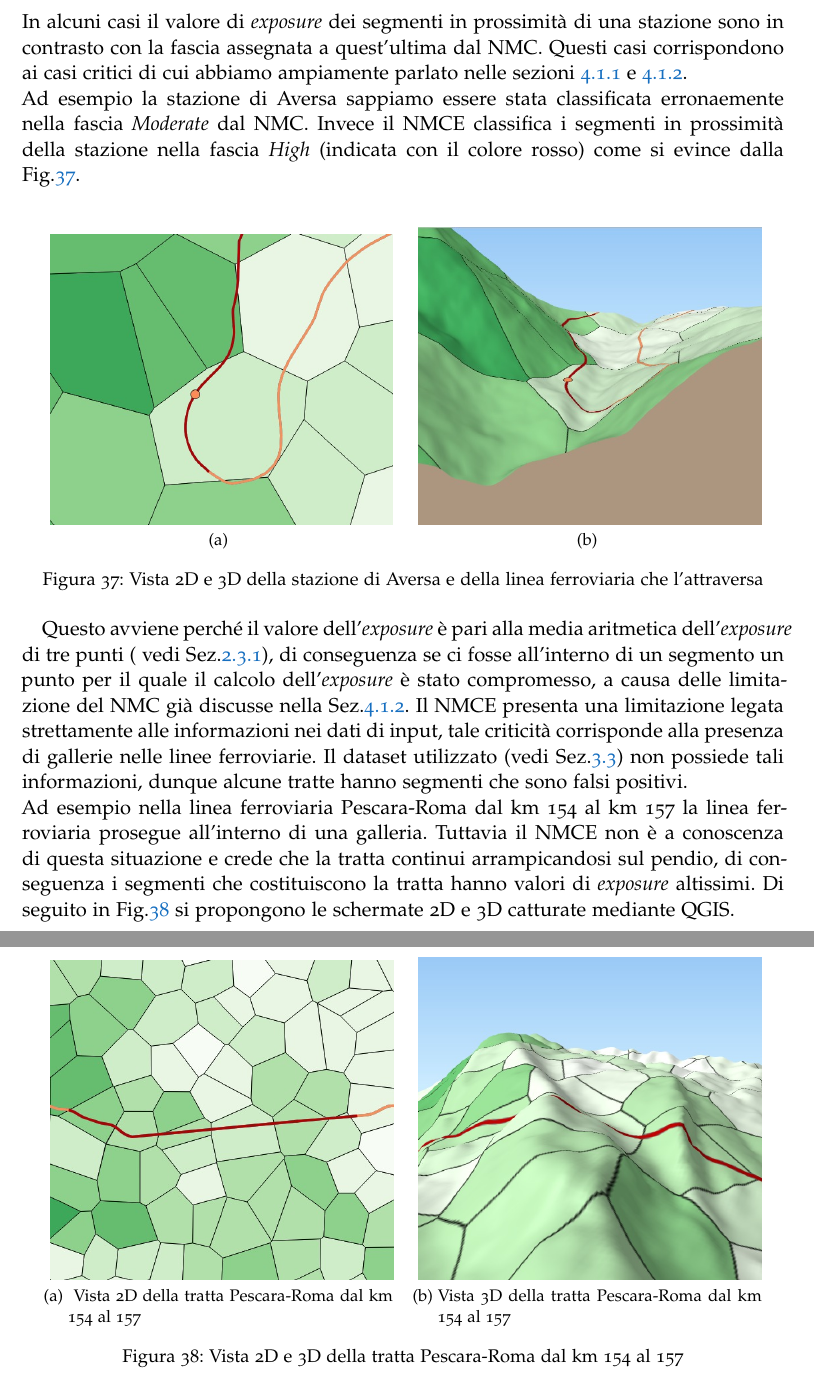
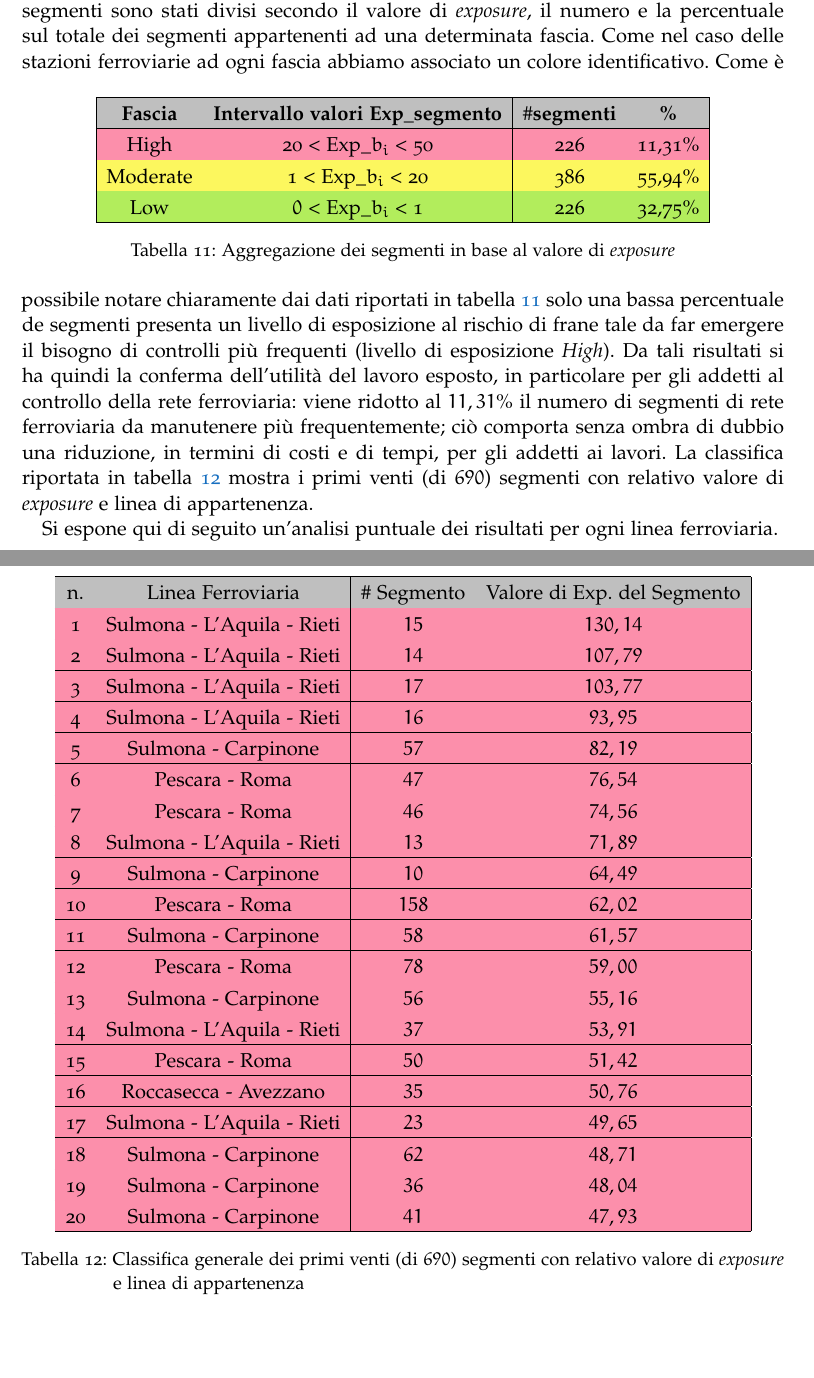
Before and after one commit to FabioDiSabatino/Relazione-BD, a LaTeX thesis (main.tex, which reads Chapters/RisultatiEDiscussione.tex): two parts of pages 56 and 57 of 71, joined at a grey line, cut at the place of the change, the shorter picture padded with empty space. Compiled offline with pdfLaTeX; a missing font is replaced by an installed copy or a similar font.

Commit message:
Ranking e valutazione delle linee ferroviarie
parte generale completata
parte puntuale linea per linea da scrivere

```diff
--- a/Chapters/RisultatiEDiscussione.tex
+++ b/Chapters/RisultatiEDiscussione.tex
@@ -405,35 +414,86 @@ Le limitazioni del metodo proposto derivano dal fatto che l'algoritmo, nel calco
+La tabella \ref{rangeLinee} mostra la suddetta divisione in fasce di rischio, gli intervalli in cui i segmenti sono stati divisi secondo il valore di \textit{exposure}, il numero e la percentuale sul totale dei segmenti appartenenti ad una determinata fascia. Come nel caso delle stazioni ferroviarie ad ogni fascia abbiamo associato un colore identificativo.
+\begin{table}[h]
+\centering
+\begin{tabular}{|c|c|c|c|}
+\hline
+\rowcolor{lightgray}
+\textbf{Fascia} & \textbf{Intervallo valori Exp$\mathbf{\_}$$\mathbf{segmento}$} & $\mathbf{\#segmenti}$ & \textbf{\%} \\
+\hline
+\rowcolor{flamingopink}
+High & 20 < Exp$\_$$b_i$ < 50 & 226 & 11,31\%\\
+\hline
+\rowcolor{icterine}
+Moderate & 1 < Exp$\_$$b_i$ < 20 & 386 & 55,94\%\\
+\hline
+\rowcolor{inchworm}
+Low & $0$ < Exp$\_$$b_i$ < 1 & 226 & 32,75\%\\
+\hline
+\end{tabular}
+\caption{Aggregazione dei segmenti in base al valore di \textit{exposure} }
+\label{rangeLinee}
+\end{table}
+Come è possibile notare chiaramente dai dati riportati in tabella \ref{rangeLinee} solo una bassa percentuale de segmenti presenta un livello di esposizione al rischio di frane tale da far emergere il bisogno di controlli più frequenti (livello di esposizione \textit{High}). Da tali risultati si ha quindi la conferma dell'utilità del lavoro esposto, in particolare per gli addetti al controllo della rete ferroviaria: viene ridotto al $11,31\%$ il numero di segmenti di rete ferroviaria da manutenere più frequentemente; ciò comporta senza ombra di dubbio una riduzione, in termini di costi e di tempi, per gli addetti ai lavori.
+La classifica riportata in tabella \ref{top20segmenti} mostra i primi venti (di $690$) segmenti con relativo valore di \textit{exposure} e linea di appartenenza.
+\begin{table}[h]
+\centering
+\begin{tabular}{|c|c|c|c|}
+\hline
+\rowcolor{lightgray}
+n. & Linea Ferroviaria          & \# Segmento & Valore di Exp. del Segmento \\ \hline \rowcolor{flamingopink}
+1  & Sulmona - L'Aquila - Rieti & $15$        & $130,14$                    \\ \hline \rowcolor{flamingopink}
+2  & Sulmona - L'Aquila - Rieti & $14$        & $107,79$                    \\ \hline \rowcolor{flamingopink}
+3  & Sulmona - L'Aquila - Rieti & $17$        & $103,77$                    \\ \hline \rowcolor{flamingopink}
+4  & Sulmona - L'Aquila - Rieti & $16$        & $93,95$                     \\ \hline \rowcolor{flamingopink}
+5  & Sulmona - Carpinone        & $57$        & $82,19$                     \\ \hline \rowcolor{flamingopink}
+6  & Pescara - Roma             & $47$        & $76,54$                     \\ \hline \rowcolor{flamingopink}
+7  & Pescara - Roma             & $46$        & $74,56$                     \\ \hline \rowcolor{flamingopink}
+8  & Sulmona - L'Aquila - Rieti & $13$        & $71,89$                     \\ \hline \rowcolor{flamingopink}
+9  & Sulmona - Carpinone        & $10$        & $64,49$                     \\ \hline \rowcolor{flamingopink}
+10 & Pescara - Roma             & $158$       & $62,02$                     \\ \hline \rowcolor{flamingopink}
+11 & Sulmona - Carpinone        & $58$        & $61,57$                     \\ \hline \rowcolor{flamingopink}
+12 & Pescara - Roma             & $78$        & $59,00$                     \\ \hline \rowcolor{flamingopink}
+13 & Sulmona - Carpinone        & $56$        & $55,16$                     \\ \hline \rowcolor{flamingopink}
+14 & Sulmona - L'Aquila - Rieti & $37$        & $53,91$                     \\ \hline \rowcolor{flamingopink}
+15 & Pescara - Roma             & $50$        & $51,42$                     \\ \hline \rowcolor{flamingopink}
+16 & Roccasecca - Avezzano      & $35$        & $50,76$                     \\ \hline \rowcolor{flamingopink}
+17 & Sulmona - L'Aquila - Rieti & $23$        & $49,65$                     \\ \hline \rowcolor{flamingopink}
+18 & Sulmona - Carpinone        & $62$        & $48,71$                     \\ \hline \rowcolor{flamingopink}
+19 & Sulmona - Carpinone        & $36$        & $48,04$                     \\ \hline \rowcolor{flamingopink}
+20 & Sulmona - Carpinone        & $41$        & $47,93$                     \\ \hline
+\end{tabular}
+\caption{Classifica generale dei primi venti (di $690$) segmenti con relativo valore di \textit{exposure} e linea di appartenenza}
+\label{top20segmenti}
+\end{table}
 
-%-------------------------DA RIFARE COMPLETAMENTE-------------------
-\section{Ranking  delle linee ferroviarie e discussione}
+Si espone qui di seguito un'analisi puntuale dei risultati per ogni linea ferroviaria.
+%I risultati ottenuti applicando il NMCE (vedi Sez.\ref{metodoLinee}) per la classificazione delle linee ferroviarie sono molto positivi, infatti si è osservato che la maggior parte dei segmenti che compongono le diverse linee ferroviarie hanno valori di \textit{exposure} corretti. Per la validazione di questi risultati è stato utilizzato il software QGIS e un suo plugin (vedi appendice \ref{qgis}) per la visualizzazione 3D di dati geografici, in modo da poter verificare visivamente la correttezza dei valori di \textit{exposure} dei segmenti calcolati dal NMCE. \newline
+ %In alcuni casi il valore di \textit{exposure} dei segmenti in prossimità di una stazione sono in contrasto con la fascia assegnata a quest'ultima dal NMC. Questi casi corrispondono ai casi critici di cui abbiamo ampiamente parlato nelle sezioni \ref{analisicritica} e \ref{discussioneRisultati}.\\
+%Ad esempio la stazione di Aversa sappiamo essere stata classificata erronaemente nella fascia \textit{Moderate} dal NMC. Invece il NMCE classifica i segmenti in prossimità della stazione nella fascia \textit{High} (indicata con il colore rosso) come si evince dalla Fig.\ref{esempio1}.
 
-I risultati ottenuti applicando il NMCE (vedi Sez.\ref{metodoLinee}) per la classificazione delle linee ferroviarie sono molto positivi, infatti si è osservato che la maggior parte dei segmenti che compongono le diverse linee ferroviarie hanno valori di \textit{exposure} corretti. Per la validazione di questi risultati è stato utilizzato il software QGIS e un suo plugin (vedi appendice \ref{qgis}) per la visualizzazione 3D di dati geografici, in modo da poter verificare visivamente la correttezza dei valori di \textit{exposure} dei segmenti calcolati dal NMCE. \newline
- In alcuni casi il valore di \textit{exposure} dei segmenti in prossimità di una stazione sono in contrasto con la fascia assegnata a quest'ultima dal NMC. Questi casi corrispondono ai casi critici di cui abbiamo ampiamente parlato nelle sezioni \ref{analisicritica} e \ref{discussioneRisultati}.\\
-Ad esempio la stazione di Aversa sappiamo essere stata classificata erronaemente nella fascia \textit{Moderate} dal NMC. Invece il NMCE classifica i segmenti in prossimità della stazione nella fascia \textit{High} (indicata con il colore rosso) come si evince dalla Fig.\ref{esempio1}.
+%\begin{figure}[bth]
+	%\myfloatalign
+	%\subfloat[]
+	%{\label{aversa2d}
+	%	\includegraphics[width=.45\linewidth]{img/aversaLinea}} \quad
+	%\subfloat[]
+	%{\label{aversa3d}
+	%	\includegraphics[width=.45\linewidth]{img/aversaLinea3}}
+	%\caption[dove]{Vista 2D e 3D della stazione di Aversa e della %linea ferroviaria che l'attraversa }
+	%\label{esempio1}
+%\end{figure}
 
-\begin{figure}[bth]
-	\myfloatalign
-	\subfloat[]
-	{\label{aversa2d}
-		\includegraphics[width=.45\linewidth]{img/aversaLinea}} \quad
-	\subfloat[]
-	{\label{aversa3d}
-		\includegraphics[width=.45\linewidth]{img/aversaLinea3}}
-	\caption[dove]{Vista 2D e 3D della stazione di Aversa e della linea ferroviaria che l'attraversa }
-	\label{esempio1}
-\end{figure}
+%Questo avviene perché il valore dell'\textit{exposure} è pari alla media aritmetica dell'\textit{exposure} di tre punti ( vedi Sez.\ref{metodoLinee}), di conseguenza se ci fosse all'interno di un segmento un punto per il quale il calcolo dell'\textit{exposure} è stato compromesso, a causa delle limitazione del NMC  già discusse nella Sez.\ref{discussioneRisultati}.
+%Il NMCE presenta una limitazione legata strettamente alle informazioni nei dati di input, tale criticità corrisponde alla presenza di gallerie nelle linee ferroviarie. Il dataset utilizzato (vedi Sez.\ref{zone}) non possiede tali informazioni, dunque alcune tratte hanno segmenti che sono falsi positivi.\\
+%Ad esempio nella linea ferroviaria Pescara-Roma dal km 154 al km 157 la linea ferroviaria prosegue all'interno di una galleria. Tuttavia il NMCE non è a conoscenza di questa situazione e crede che la tratta continui arrampicandosi sul pendio, di conseguenza i segmenti che costituiscono la tratta hanno valori di \textit{exposure} altissimi. Di seguito in Fig.\ref{esempio2} si propongono le schermate 2D e 3D catturate mediante QGIS.
 
-Questo avviene perché il valore dell'\textit{exposure} è pari alla media aritmetica dell'\textit{exposure} di tre punti ( vedi Sez.\ref{metodoLinee}), di conseguenza se ci fosse all'interno di un segmento un punto per il quale il calcolo dell'\textit{exposure} è stato compromesso, a causa delle limitazione del NMC  già discusse nella Sez.\ref{discussioneRisultati}.
-Il NMCE presenta una limitazione legata strettamente alle informazioni nei dati di input, tale criticità corrisponde alla presenza di gallerie nelle linee ferroviarie. Il dataset utilizzato (vedi Sez.\ref{zone}) non possiede tali informazioni, dunque alcune tratte hanno segmenti che sono falsi positivi.\\
-Ad esempio nella linea ferroviaria Pescara-Roma dal km 154 al km 157 la linea ferroviaria prosegue all'interno di una galleria. Tuttavia il NMCE non è a conoscenza di questa situazione e crede che la tratta continui arrampicandosi sul pendio, di conseguenza i segmenti che costituiscono la tratta hanno valori di \textit{exposure} altissimi. Di seguito in Fig.\ref{esempio2} si propongono le schermate 2D e 3D catturate mediante QGIS.
-
- \begin{figure}[bth]
- 	\myfloatalign
- 	\subfloat[ Vista 2D della tratta Pescara-Roma dal km 154 al 157]
- 	{\label{2dPescaraRoma}
- 		\includegraphics[width=.45\linewidth]{img/esempioGalleria2}} \quad
- 	\subfloat[Vista 3D della tratta Pescara-Roma dal km 154 al 157 ]
- 	{\label{3dPescaraRoma}
- 		\includegraphics[width=.45\linewidth]{img/esempioGalleria3}}
- 	\caption[dove]{Vista 2D e 3D  della tratta Pescara-Roma dal km 154 al 157 }
- 	\label{esempio2}
- \end{figure}
+ %\begin{figure}[bth]
+ %	\myfloatalign
+ %	\subfloat[ Vista 2D della tratta Pescara-Roma dal km 154 al 157]
+ %	{\label{2dPescaraRoma}
+ %		\includegraphics[width=.45\linewidth]{img/esempioGalleria2}} \quad
+ 	%\subfloat[Vista 3D della tratta Pescara-Roma dal km 154 al 157 ]
+ 	%{\label{3dPescaraRoma}
+ 	%	\includegraphics[width=.45\linewidth]{img/esempioGalleria3}}
+ %	\caption[dove]{Vista 2D e 3D  della tratta Pescara-Roma dal km 154 al 157 }
+% 	\label{esempio2}
+ %\end{figure}
```
Also changed, not shown: Chapters/RisultatiEDiscussione.tex (9 more changed lines).
